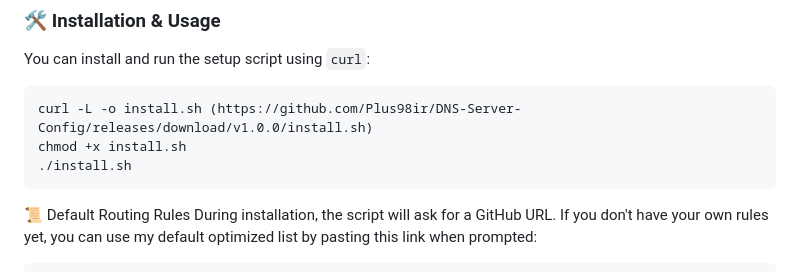
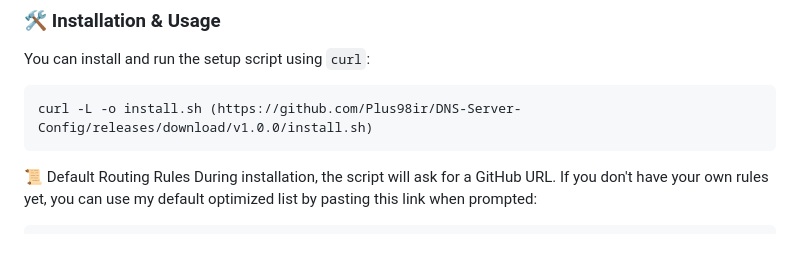
Before and after one commit to Plus98ir/DNS-Server-Config, a Markdown page: README.md, the part around the change. Rendered like a GitHub page; blank space fills up the shorter version.

````diff
--- a/README.md
+++ b/README.md
@@ -38,8 +38,6 @@ You can install and run the setup script using `curl`:
 
 ```bash
 curl -L -o install.sh (https://github.com/Plus98ir/DNS-Server-Config/releases/download/v1.0.0/install.sh)
-chmod +x install.sh
-./install.sh
 ```
 📜 Default Routing Rules
 During installation, the script will ask for a GitHub URL. If you don't have your own rules yet, you can use my default optimized list by pasting this link when prompted:
````
